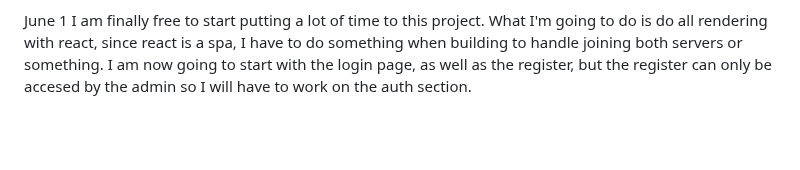
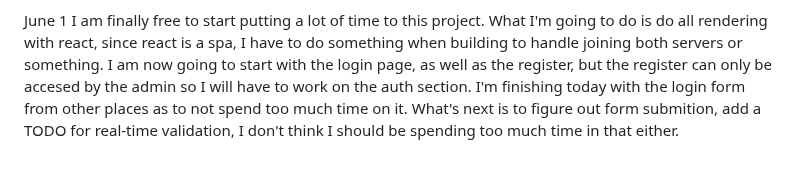
Before and after one commit to Vestigialmars5/TMS-Project, a Markdown page: PROCESS_DOCUMENTATION.md, the part around the change. Drawn GitHub-style; blank space fills up the shorter version.

Commit message:
Update PROCESS_DOCUMENTATION

```diff
--- a/PROCESS_DOCUMENTATION.md
+++ b/PROCESS_DOCUMENTATION.md
@@ -255,3 +255,5 @@ June 1
 I am finally free to start putting a lot of time to this project.
 What I'm going to do is do all rendering with react, since react is a spa, I have to do something when building to handle joining both servers or something.
 I am now going to start with the login page, as well as the register, but the register can only be accesed by the admin so I will have to work on the auth section.
+I'm finishing today with the login form from other places as to not spend too much time on it. What's next is to figure out form submition, add a
+TODO for real-time validation, I don't think I should be spending too much time in that either.
```
